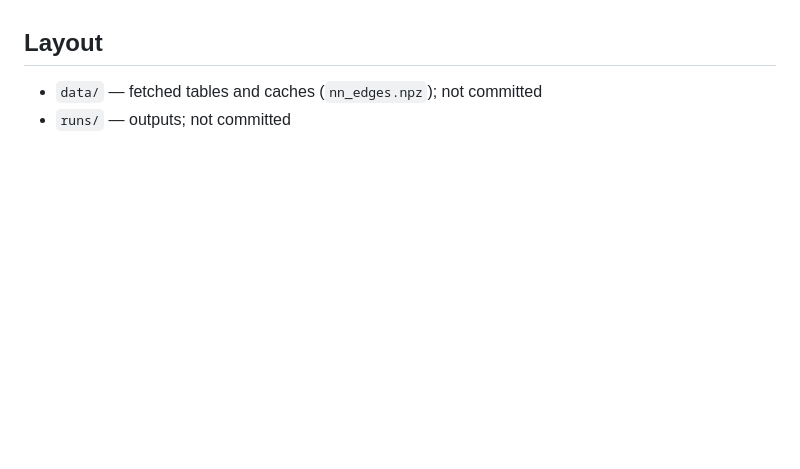
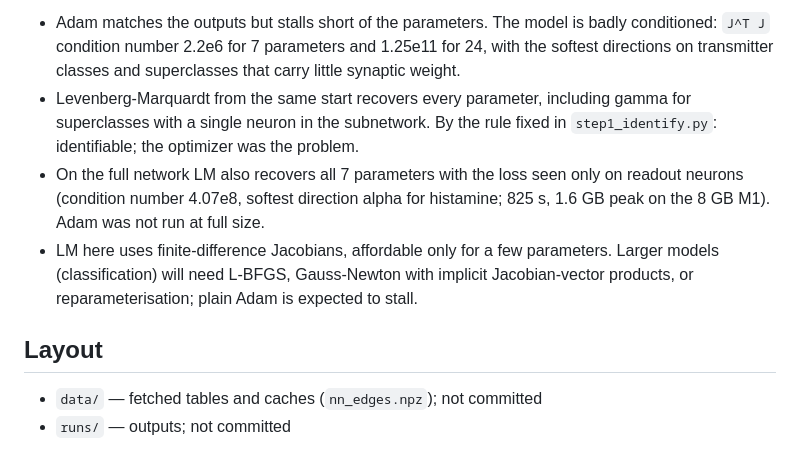
Before and after one commit to hjkornn-phys/malecns-operator, a Markdown page: README.md, the part around one of its changes. GitHub-like rendering; blank space fills up the shorter version.

```diff
--- a/README.md
+++ b/README.md
@@ -125,3 +177,18 @@ What the tasks can measure is whether a network gives the baseline's answers.
+- Adam matches the outputs but stalls short of the parameters. The model is
+  badly conditioned: `J^T J` condition number 2.2e6 for 7 parameters and
+  1.25e11 for 24, with the softest directions on transmitter classes and
+  superclasses that carry little synaptic weight.
+- Levenberg-Marquardt from the same start recovers every parameter, including
+  gamma for superclasses with a single neuron in the subnetwork. By the rule
+  fixed in `step1_identify.py`: identifiable; the optimizer was the problem.
+- On the full network LM also recovers all 7 parameters with the loss seen only
+  on readout neurons (condition number 4.07e8, softest direction alpha for
+  histamine; 825 s, 1.6 GB peak on the 8 GB M1). Adam was not run at full size.
+- LM here uses finite-difference Jacobians, affordable only for a few
+  parameters. Larger models (classification) will need L-BFGS, Gauss-Newton
+  with implicit Jacobian-vector products, or reparameterisation; plain Adam is
+  expected to stall.
+
 ## Layout
 
 - `data/`   — fetched tables and caches (`nn_edges.npz`); not committed
```
Also changed, not shown: other parts of README.md (+52 -0 lines).
